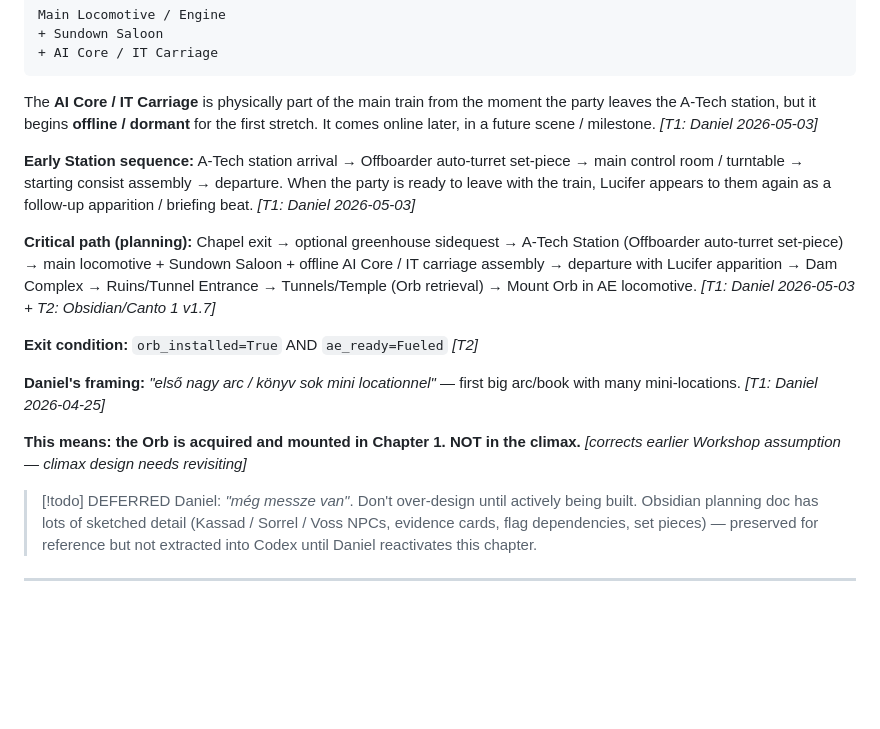
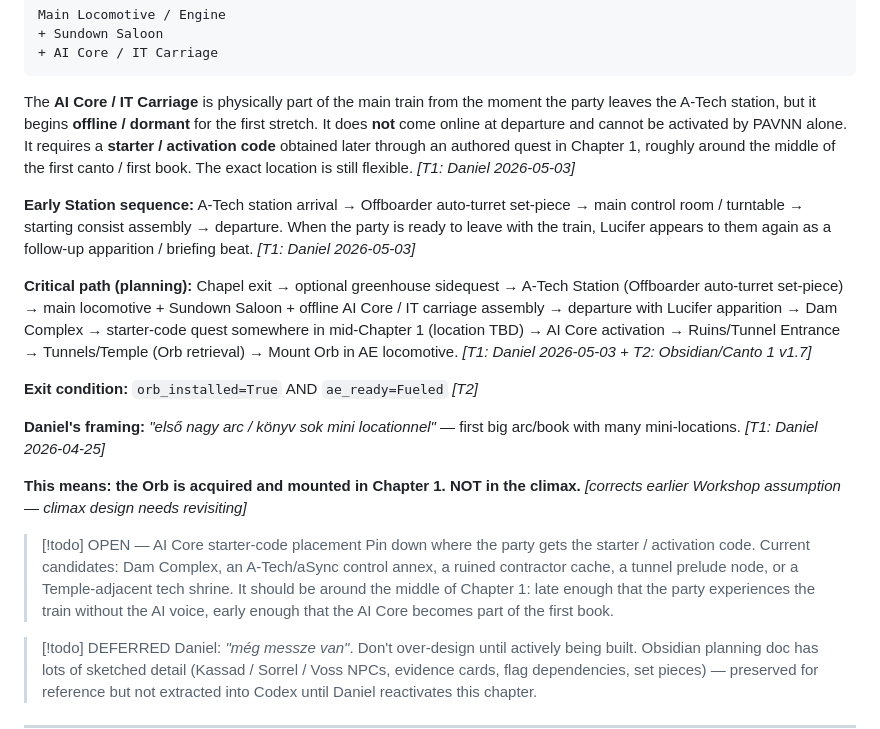
Before and after one commit to Kenessy/Apocalypse-Express, a Markdown page: AE-Codex/Cantos/Outline.md, the part around the change. GitHub-like rendering; blank space fills up the shorter version.

Commit message:
Add AI Core starter code timing to Canto outline

````diff
--- a/AE-Codex/Cantos/Outline.md
+++ b/AE-Codex/Cantos/Outline.md
@@ -66,17 +66,20 @@ Main Locomotive / Engine
 + AI Core / IT Carriage
 ```
 
-The **AI Core / IT Carriage** is physically part of the main train from the moment the party leaves the A-Tech station, but it begins **offline / dormant** for the first stretch. It comes online later, in a future scene / milestone. *[T1: Daniel 2026-05-03]*
+The **AI Core / IT Carriage** is physically part of the main train from the moment the party leaves the A-Tech station, but it begins **offline / dormant** for the first stretch. It does **not** come online at departure and cannot be activated by PAVNN alone. It requires a **starter / activation code** obtained later through an authored quest in Chapter 1, roughly around the middle of the first canto / first book. The exact location is still flexible. *[T1: Daniel 2026-05-03]*
 
 **Early Station sequence:** A-Tech station arrival → Offboarder auto-turret set-piece → main control room / turntable → starting consist assembly → departure. When the party is ready to leave with the train, Lucifer appears to them again as a follow-up apparition / briefing beat. *[T1: Daniel 2026-05-03]*
 
-**Critical path (planning):** Chapel exit → optional greenhouse sidequest → A-Tech Station (Offboarder auto-turret set-piece) → main locomotive + Sundown Saloon + offline AI Core / IT carriage assembly → departure with Lucifer apparition → Dam Complex → Ruins/Tunnel Entrance → Tunnels/Temple (Orb retrieval) → Mount Orb in AE locomotive. *[T1: Daniel 2026-05-03 + T2: Obsidian/Canto 1 v1.7]*
+**Critical path (planning):** Chapel exit → optional greenhouse sidequest → A-Tech Station (Offboarder auto-turret set-piece) → main locomotive + Sundown Saloon + offline AI Core / IT carriage assembly → departure with Lucifer apparition → Dam Complex → starter-code quest somewhere in mid-Chapter 1 (location TBD) → AI Core activation → Ruins/Tunnel Entrance → Tunnels/Temple (Orb retrieval) → Mount Orb in AE locomotive. *[T1: Daniel 2026-05-03 + T2: Obsidian/Canto 1 v1.7]*
 
 **Exit condition:** `orb_installed=True` AND `ae_ready=Fueled` *[T2]*
 
 **Daniel's framing:** *"első nagy arc / könyv sok mini locationnel"* — first big arc/book with many mini-locations. *[T1: Daniel 2026-04-25]*
 
 **This means: the Orb is acquired and mounted in Chapter 1. NOT in the climax.** *[corrects earlier Workshop assumption — climax design needs revisiting]*
+
+> [!todo] OPEN — AI Core starter-code placement
+> Pin down where the party gets the starter / activation code. Current candidates: Dam Complex, an A-Tech/aSync control annex, a ruined contractor cache, a tunnel prelude node, or a Temple-adjacent tech shrine. It should be around the middle of Chapter 1: late enough that the party experiences the train without the AI voice, early enough that the AI Core becomes part of the first book.
 
 > [!todo] DEFERRED
 > Daniel: *"még messze van"*. Don't over-design until actively being built. Obsidian planning doc has lots of sketched detail (Kassad / Sorrel / Voss NPCs, evidence cards, flag dependencies, set pieces) — preserved for reference but not extracted into Codex until Daniel reactivates this chapter.
````
